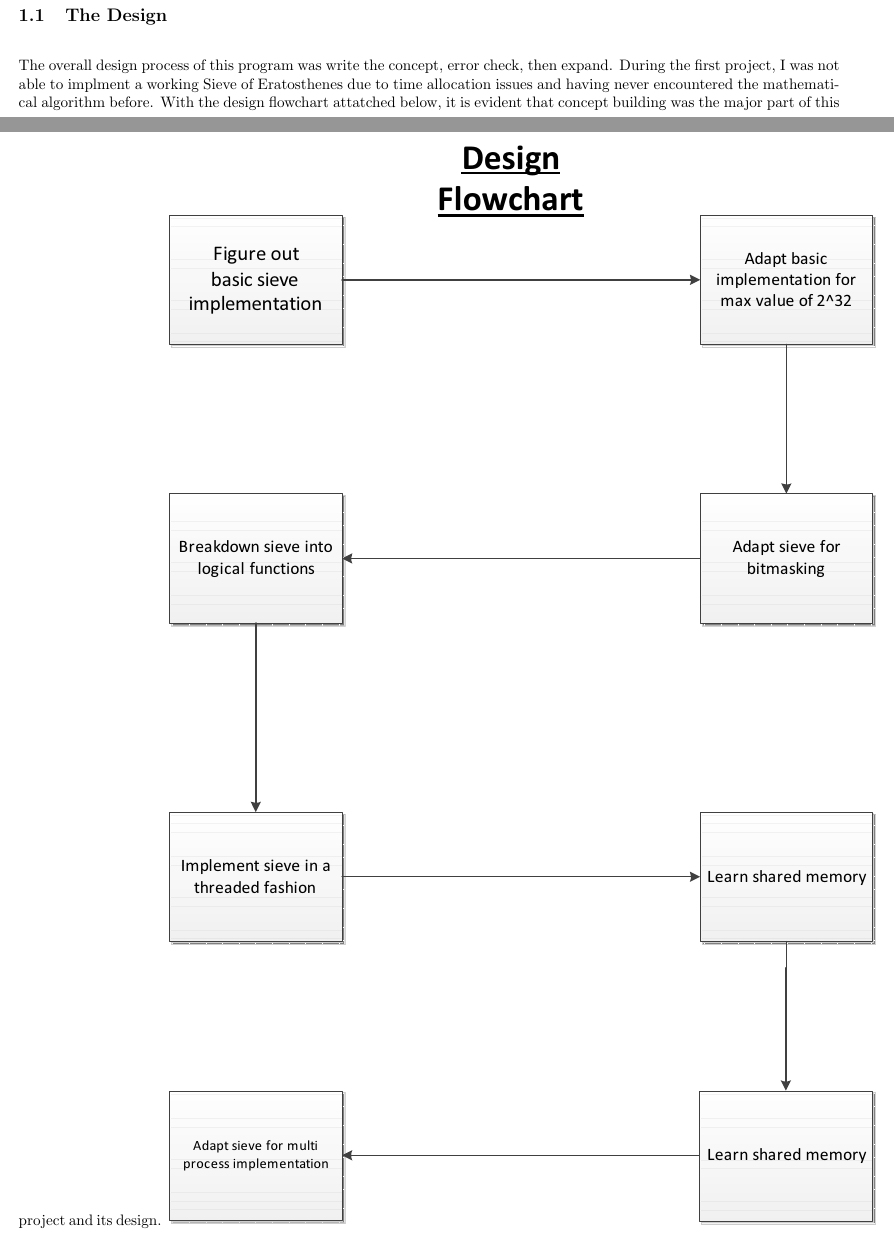
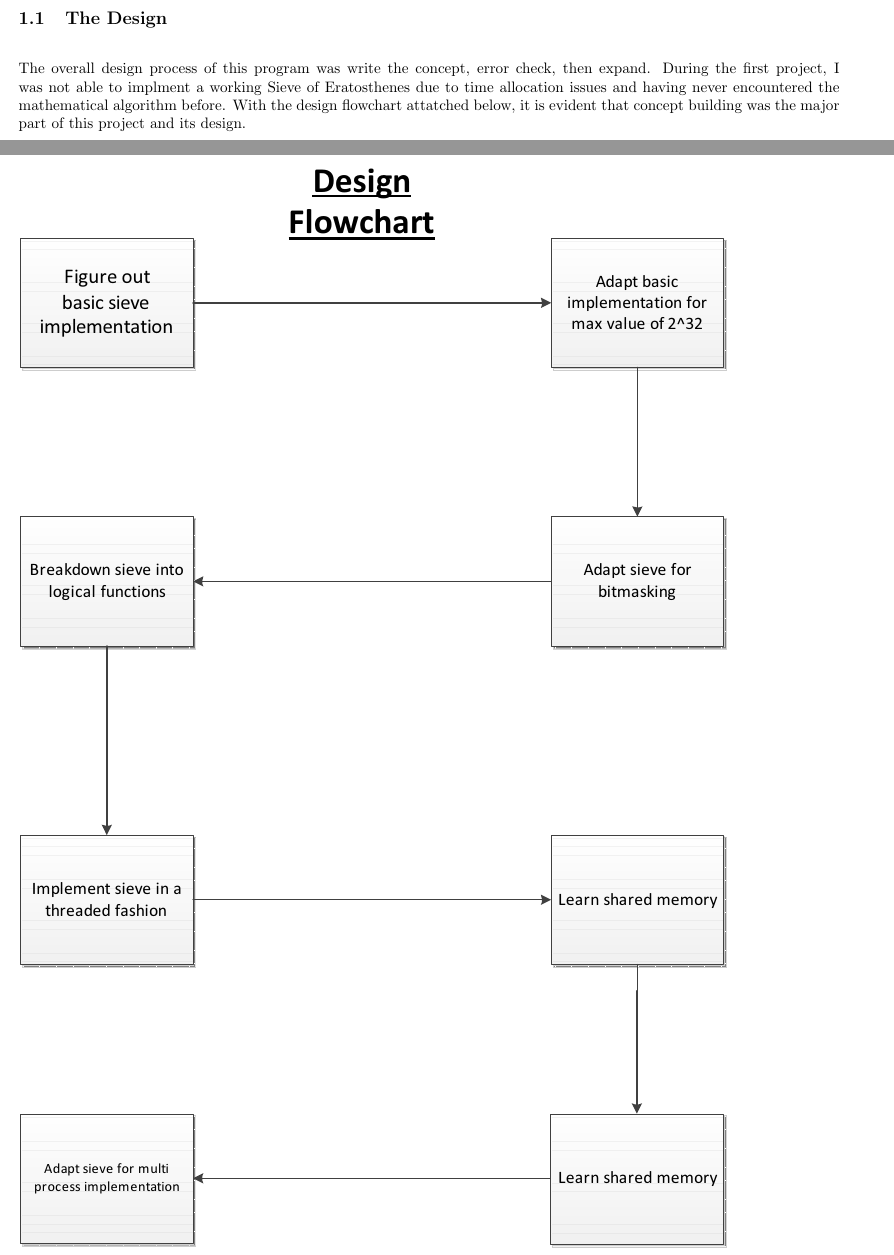
Before and after one commit to rjisoo/school, a LaTeX problem sheet (homework4/primes.tex): two parts of pages 1 and 2 of 6 before the commit and two parts of pages 1 and 2 of 4 after it, joined at a grey line, cut so that both start at the same text. Compiled offline with LaTeX, dvips and Ghostscript.

Commit message:
finally finishing project 4

```diff
--- a/homework4/primes.tex
+++ b/homework4/primes.tex
@@ -52,11 +52,9 @@
 \begin{document}
 \section{Design}
 \label{System Design & Deviations}
-%\begin{Verbatim}
-
 \subsection{The Design}
 \label{DesingProcess}
-The overall design process of this program was write the concept, error check, then expand. During the first project, I was not able to implment a working Sieve of Eratosthenes due to time allocation issues and having never encountered the mathematical algorithm before. With the design flowchart attatched below, it is evident that concept building was the major part of this project and its design.
+The overall design process of this program was write the concept, error check, then expand. During the first project, I was not able to implment a working Sieve of Eratosthenes due to time allocation issues and having never encountered the mathematical algorithm before. With the design flowchart attatched below, it is evident that concept building was the major part of this project and its design.\\
 \includegraphics[height=\textheight]{DesignFlowchart.eps}
 \subsection{The Deviations}
 \label{Deviations}
```
Also changed, not shown: homework4/primes.tex (2 more changed lines).
